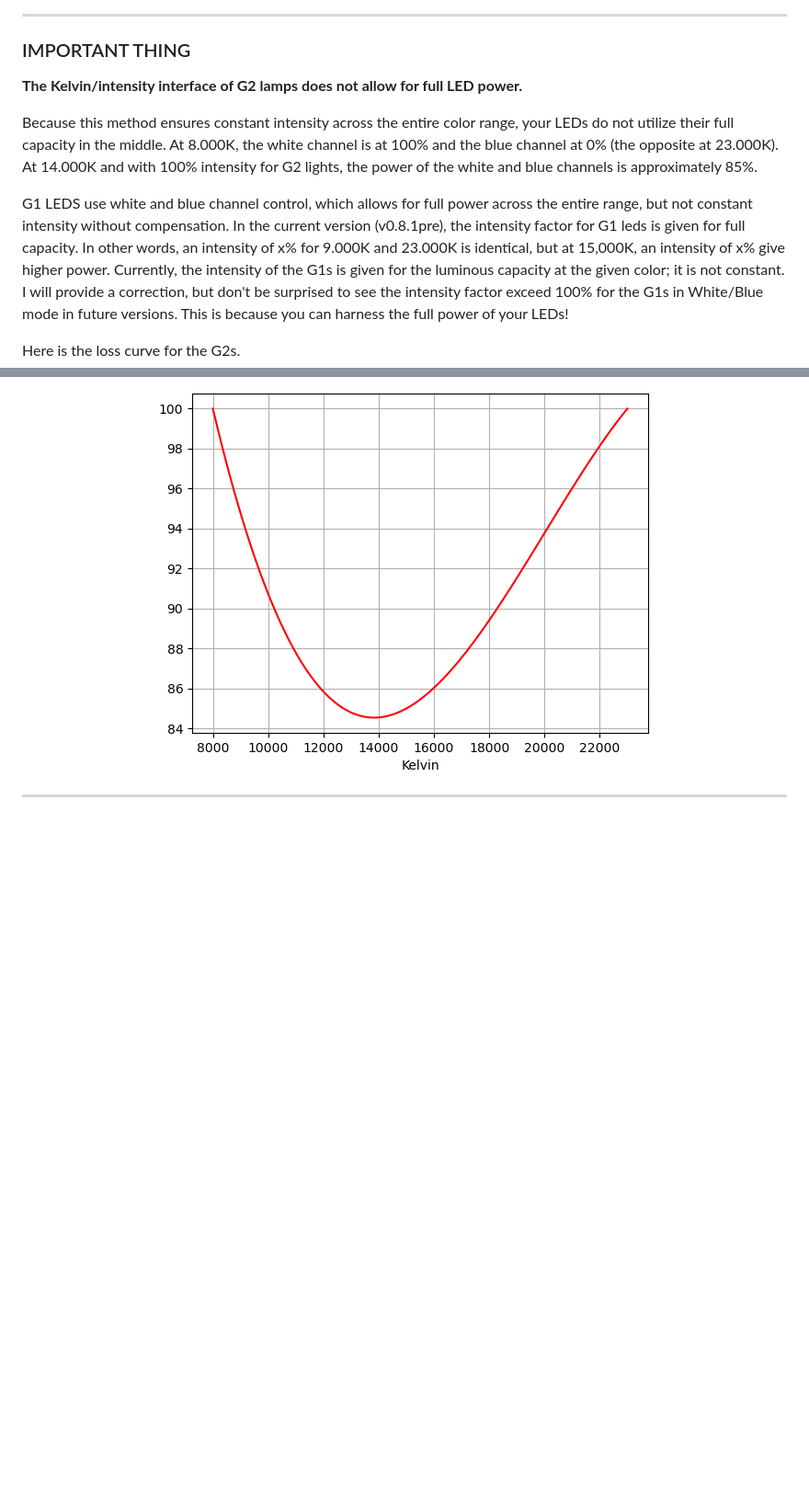
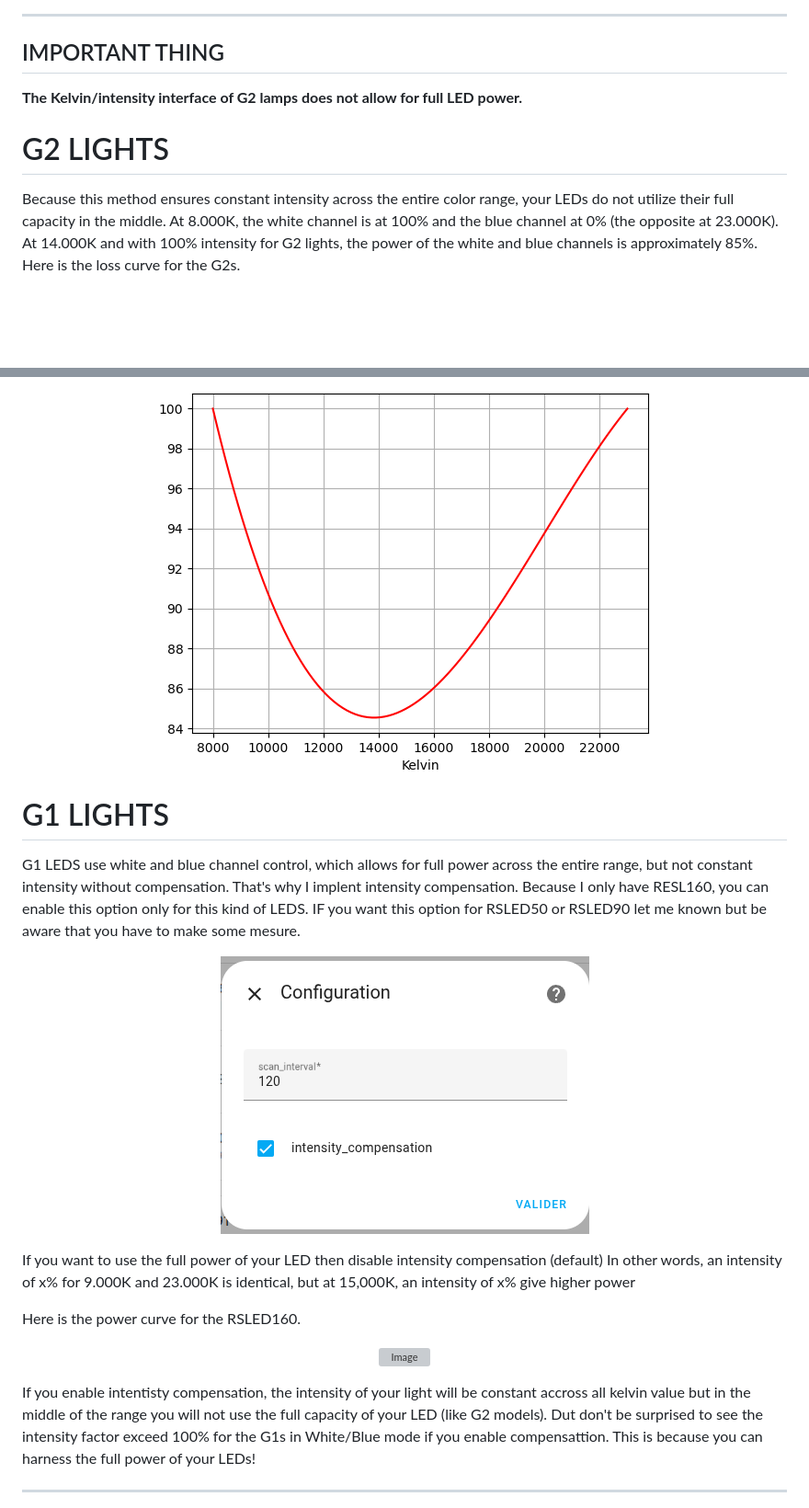
Before and after one commit to Elwinmage/ha-reefbeat-component, a Markdown page: README.md, 2 parts joined by grey strips. Shown at 92% size. Rendered like a GitHub page; pictures changed too: doc/img/intensity_compensation.png (added); blank space fills up the shorter version; grey boxes are pictures that could not be loaded.

```diff
--- a/README.md
+++ b/README.md
@@ -79,18 +79,38 @@ The support of Color Temperature for G1 LEDS take into account the specificity o
 </p>
 
 ***
-### IMPORTANT THING
+## IMPORTANT THING
 
 <b>The Kelvin/intensity interface of G2 lamps does not allow for full LED power.</b>
 
+# G2 LIGHTS
+
 Because this method ensures constant intensity across the entire color range, your LEDs do not utilize their full capacity in the middle. At 8.000K, the white channel is at 100% and the blue channel at 0% (the opposite at 23.000K). At 14.000K and with 100% intensity for G2 lights, the power of the white and blue channels is approximately 85%.
-
-G1 LEDS use white and blue channel control, which allows for full power across the entire range, but not constant intensity without compensation. In the current version (v0.8.1pre), the intensity factor for G1 leds is given for full capacity. In other words, an intensity of x% for 9.000K and 23.000K is identical, but at 15,000K, an intensity of x% give higher power. Currently, the intensity of the G1s is given for the luminous capacity at the given color; it is not constant. I will provide a correction, but don't be surprised to see the intensity factor exceed 100% for the G1s in White/Blue mode in future versions. This is because you can harness the full power of your LEDs!
-
 Here is the loss curve for the G2s.
 <p align="center">
   <img src="https://github.com/Elwinmage/ha-reefbeat-component/blob/main/doc/img/intensity_factor.png" alt="Image">
 </p>
+
+# G1 LIGHTS
+
+G1 LEDS use white and blue channel control, which allows for full power across the entire range, but not constant intensity without compensation.
+That's why I implent intensity compensation. Because I only have RESL160, you can enable this option only for this kind of LEDS. IF you want this option for RSLED50 or RSLED90 let me known but be aware that you have to make some mesure.
+
+<p align="center">
+<img src="https://github.com/Elwinmage/ha-reefbeat-component/blob/main/doc/img/intensity_compensation.png" alt="Image">
+</p>
+
+If you want to use the full power of your LED then disable intensity compensation (default)
+In other words, an intensity of x% for 9.000K and 23.000K is identical, but at 15,000K, an intensity of x% give higher power
+
+Here is the power curve for the RSLED160.
+<p align="center">
+  <img src="https://github.com/Elwinmage/ha-reefbeat-component/blob/main/doc/img/rsled160_power_curve.png.png" alt="Image">
+</p>
+
+If you enable intentisty compensation, the intensity of your light will be constant accross all kelvin value but in the middle of the range you will not use the full capacity of your LED (like G2 models).
+Dut don't be surprised to see the intensity factor exceed 100% for the G1s in White/Blue mode if you enable compensattion. This is because you can harness the full power of your LEDs!
+
 
 ***
 
```
Also changed, not shown: doc/img/rsled160_power_curve.png (added).
